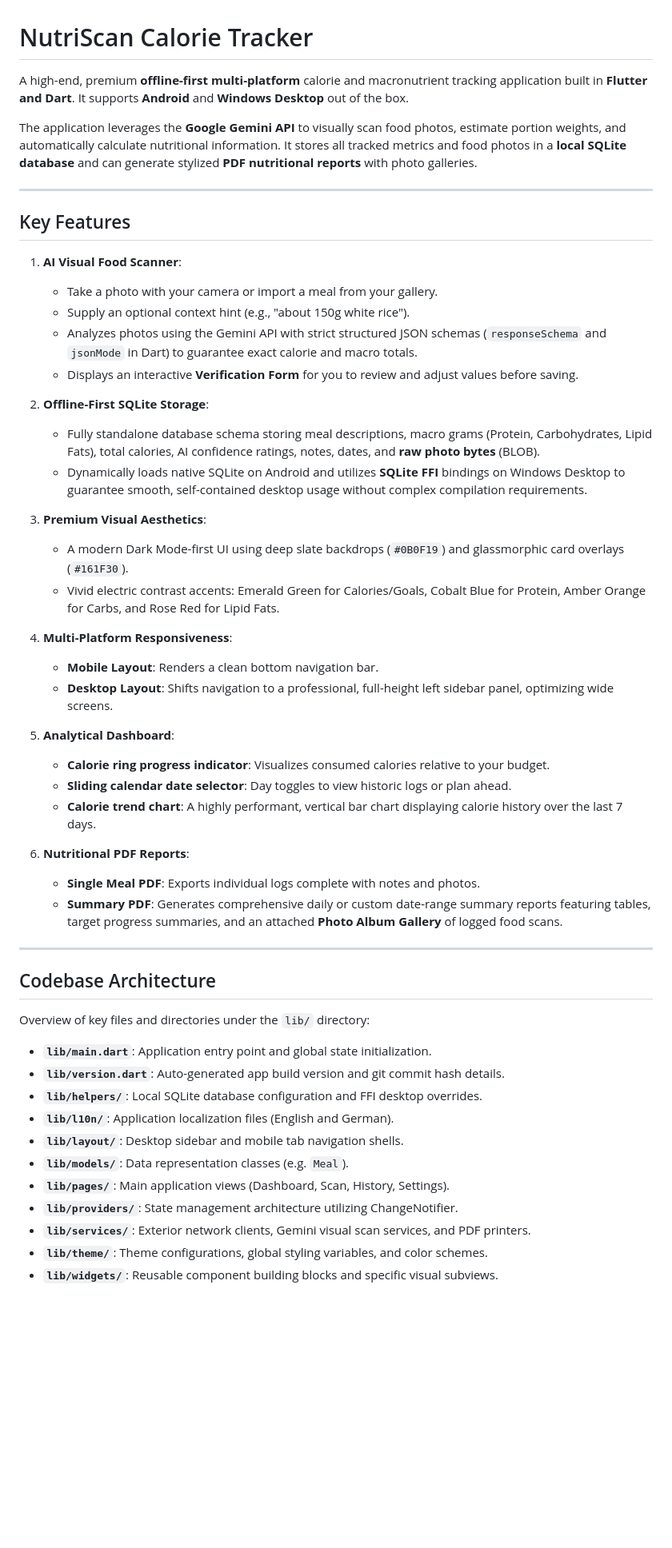
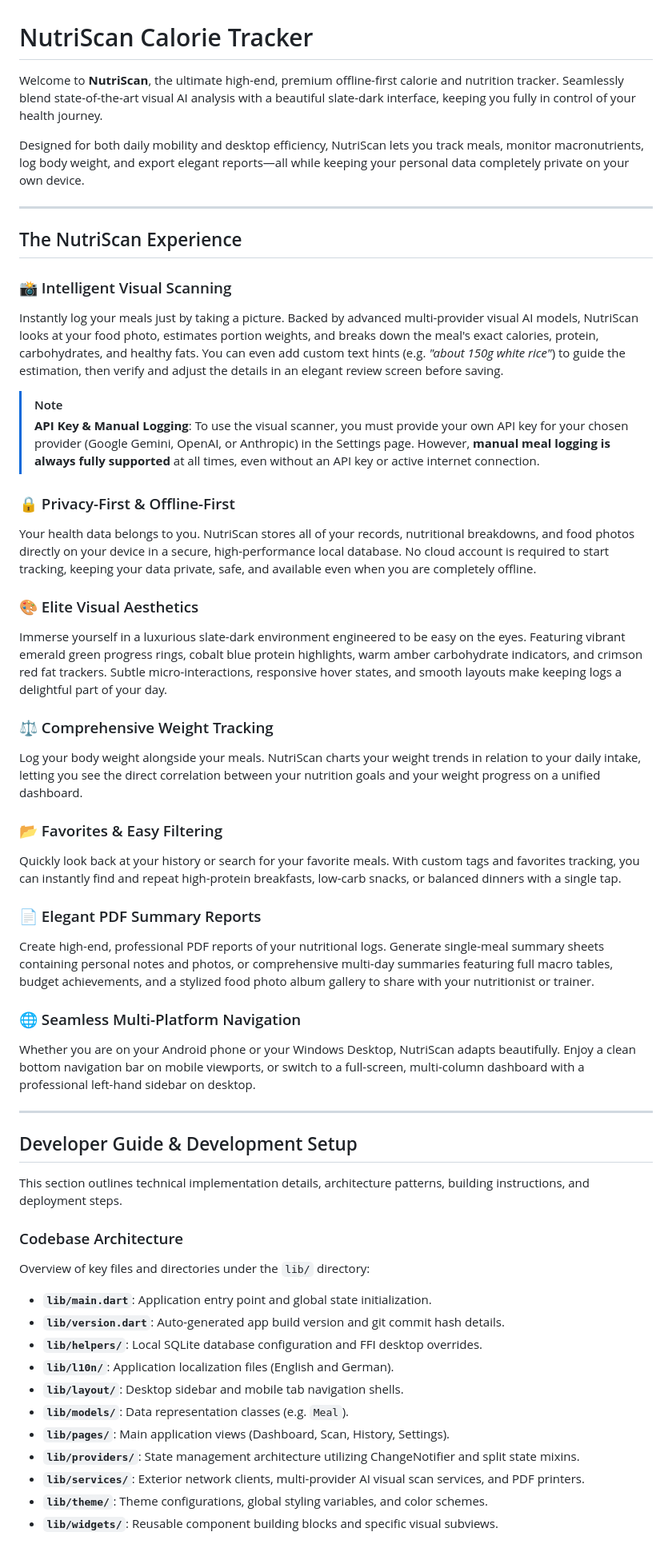
Before and after one commit to renierr/calorie-tracker, a Markdown page: README.md, the part around one of its changes. Shown at 80% size. GitHub-like rendering; blank space fills up the shorter version.

Commit message:
docs: restructure README and update developer guidelines for multi-provider AI, weight logging, and favorites

```diff
--- a/README.md
+++ b/README.md
@@ -1,44 +1,44 @@
 # NutriScan Calorie Tracker
 
-A high-end, premium **offline-first multi-platform** calorie and macronutrient tracking application built in **Flutter and Dart**. It supports **Android** and **Windows Desktop** out of the box.
+Welcome to **NutriScan**, the ultimate high-end, premium offline-first calorie and nutrition tracker. Seamlessly blend state-of-the-art visual AI analysis with a beautiful slate-dark interface, keeping you fully in control of your health journey.
 
-The application leverages the **Google Gemini API** to visually scan food photos, estimate portion weights, and automatically calculate nutritional information. It stores all tracked metrics and food photos in a **local SQLite database** and can generate stylized **PDF nutritional reports** with photo galleries.
+Designed for both daily mobility and desktop efficiency, NutriScan lets you track meals, monitor macronutrients, log body weight, and export elegant reports—all while keeping your personal data completely private on your own device.
 
 ---
 
+## The NutriScan Experience
 
-## Key Features
+### 📸 Intelligent Visual Scanning
+Instantly log your meals just by taking a picture. Backed by advanced multi-provider visual AI models, NutriScan looks at your food photo, estimates portion weights, and breaks down the meal's exact calories, protein, carbohydrates, and healthy fats. You can even add custom text hints (e.g. *"about 150g white rice"*) to guide the estimation, then verify and adjust the details in an elegant review screen before saving.
 
-1. **AI Visual Food Scanner**:
-   - Take a photo with your camera or import a meal from your gallery.
-   - Supply an optional context hint (e.g., "about 150g white rice").
-   - Analyzes photos using the Gemini API with strict structured JSON schemas (`responseSchema` and `jsonMode` in Dart) to guarantee exact calorie and macro totals.
-   - Displays an interactive **Verification Form** for you to review and adjust values before saving.
+> [!NOTE]
+> **API Key & Manual Logging**: To use the visual scanner, you must provide your own API key for your chosen provider (Google Gemini, OpenAI, or Anthropic) in the Settings page. However, **manual meal logging is always fully supported** at all times, even without an API key or active internet connection.
 
-2. **Offline-First SQLite Storage**:
-   - Fully standalone database schema storing meal descriptions, macro grams (Protein, Carbohydrates, Lipid Fats), total calories, AI confidence ratings, notes, dates, and **raw photo bytes** (BLOB).
-   - Dynamically loads native SQLite on Android and utilizes **SQLite FFI** bindings on Windows Desktop to guarantee smooth, self-contained desktop usage without complex compilation requirements.
+### 🔒 Privacy-First & Offline-First
+Your health data belongs to you. NutriScan stores all of your records, nutritional breakdowns, and food photos directly on your device in a secure, high-performance local database. No cloud account is required to start tracking, keeping your data private, safe, and available even when you are completely offline.
 
-3. **Premium Visual Aesthetics**:
-   - A modern Dark Mode-first UI using deep slate backdrops (`#0B0F19`) and glassmorphic card overlays (`#161F30`).
-   - Vivid electric contrast accents: Emerald Green for Calories/Goals, Cobalt Blue for Protein, Amber Orange for Carbs, and Rose Red for Lipid Fats.
+### 🎨 Elite Visual Aesthetics
+Immerse yourself in a luxurious slate-dark environment engineered to be easy on the eyes. Featuring vibrant emerald green progress rings, cobalt blue protein highlights, warm amber carbohydrate indicators, and crimson red fat trackers. Subtle micro-interactions, responsive hover states, and smooth layouts make keeping logs a delightful part of your day.
 
-4. **Multi-Platform Responsiveness**:
-   - **Mobile Layout**: Renders a clean bottom navigation bar.
-   - **Desktop Layout**: Shifts navigation to a professional, full-height left sidebar panel, optimizing wide screens.
+### ⚖️ Comprehensive Weight Tracking
+Log your body weight alongside your meals. NutriScan charts your weight trends in relation to your daily intake, letting you see the direct correlation between your nutrition goals and your weight progress on a unified dashboard.
 
-5. **Analytical Dashboard**:
-   - **Calorie ring progress indicator**: Visualizes consumed calories relative to your budget.
-   - **Sliding calendar date selector**: Day toggles to view historic logs or plan ahead.
-   - **Calorie trend chart**: A highly performant, vertical bar chart displaying calorie history over the last 7 days.
+### 📂 Favorites & Easy Filtering
+Quickly look back at your history or search for your favorite meals. With custom tags and favorites tracking, you can instantly find and repeat high-protein breakfasts, low-carb snacks, or balanced dinners with a single tap.
 
-6. **Nutritional PDF Reports**:
-   - **Single Meal PDF**: Exports individual logs complete with notes and photos.
-   - **Summary PDF**: Generates comprehensive daily or custom date-range summary reports featuring tables, target progress summaries, and an attached **Photo Album Gallery** of logged food scans.
+### 📄 Elegant PDF Summary Reports
+Create high-end, professional PDF reports of your nutritional logs. Generate single-meal summary sheets containing personal notes and photos, or comprehensive multi-day summaries featuring full macro tables, budget achievements, and a stylized food photo album gallery to share with your nutritionist or trainer.
+
+### 🌐 Seamless Multi-Platform Navigation
+Whether you are on your Android phone or your Windows Desktop, NutriScan adapts beautifully. Enjoy a clean bottom navigation bar on mobile viewports, or switch to a full-screen, multi-column dashboard with a professional left-hand sidebar on desktop.
 
 ---
 
-## Codebase Architecture
+## Developer Guide & Development Setup
+
+This section outlines technical implementation details, architecture patterns, building instructions, and deployment steps.
+
+### Codebase Architecture
 
 Overview of key files and directories under the `lib/` directory:
 
@@ -49,8 +49,8 @@ Overview of key files and directories under the `lib/` directory:
 *   **`lib/layout/`**: Desktop sidebar and mobile tab navigation shells.
 *   **`lib/models/`**: Data representation classes (e.g. `Meal`).
 *   **`lib/pages/`**: Main application views (Dashboard, Scan, History, Settings).
-*   **`lib/providers/`**: State management architecture utilizing ChangeNotifier.
-*   **`lib/services/`**: Exterior network clients, Gemini visual scan services, and PDF printers.
+*   **`lib/providers/`**: State management architecture utilizing ChangeNotifier and split state mixins.
+*   **`lib/services/`**: Exterior network clients, multi-provider AI visual scan services, and PDF printers.
 *   **`lib/theme/`**: Theme configurations, global styling variables, and color schemes.
 *   **`lib/widgets/`**: Reusable component building blocks and specific visual subviews.
 
```
Also changed, not shown: other parts of README.md (+44 -21 lines), AGENTS.detail.md (+6 -0 lines), AGENTS.md (+4 -4 lines).
